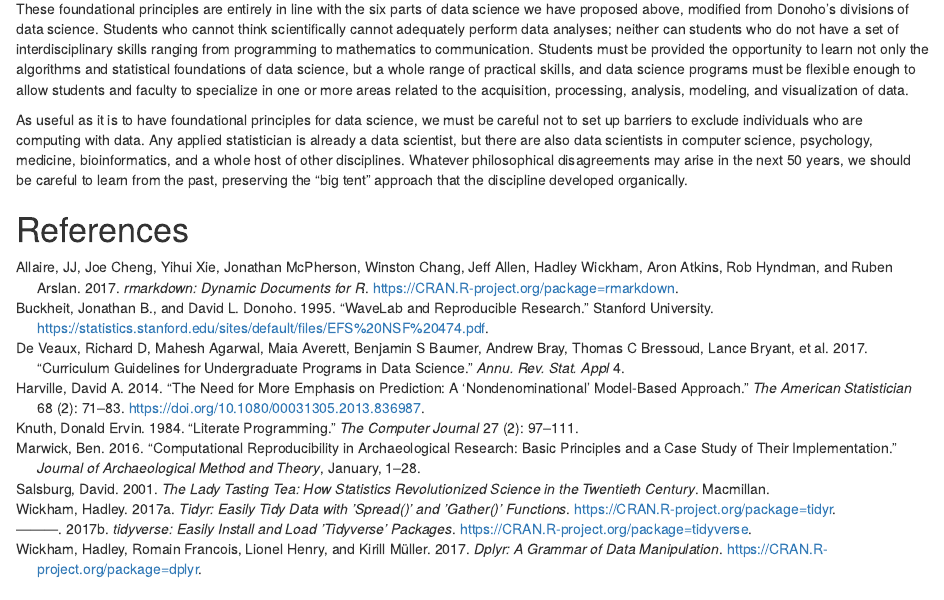
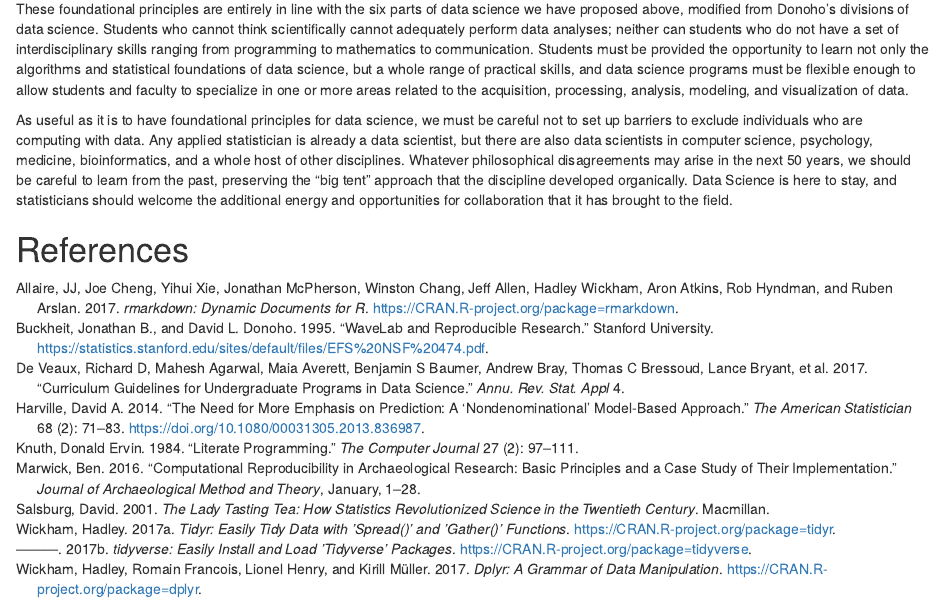
Before and after one commit to heike/ds-response, an R Markdown document (Response.Rmd): the page in a window 1100 px wide, from 3110 px down. Rendered offline with R 4.5, knitr and Pandoc, with nearby package versions.

Commit message:
additional conclusion

```diff
--- a/Response.Rmd
+++ b/Response.Rmd
@@ -94,6 +94,6 @@ These foundational principles are entirely in line with the six parts of data sc
 
 
 <!-- Need some sort of conclusion... -->
-As useful as it is to have foundational principles for data science, we must be careful not to set up barriers to exclude individuals who are computing with data. Any applied statistician is already a data scientist, but there are also data scientists in computer science, psychology, medicine, bioinformatics, and a whole host of other disciplines. Whatever philosophical disagreements may arise in the next 50 years, we should be careful to learn from the past, preserving the "big tent" approach that the discipline developed organically.
+As useful as it is to have foundational principles for data science, we must be careful not to set up barriers to exclude individuals who are computing with data. Any applied statistician is already a data scientist, but there are also data scientists in computer science, psychology, medicine, bioinformatics, and a whole host of other disciplines. Whatever philosophical disagreements may arise in the next 50 years, we should be careful to learn from the past, preserving the "big tent" approach that the discipline developed organically. Data Science is here to stay, and statisticians should welcome the additional energy and opportunities for collaboration that it has brought to the field.
 
 # References
```
